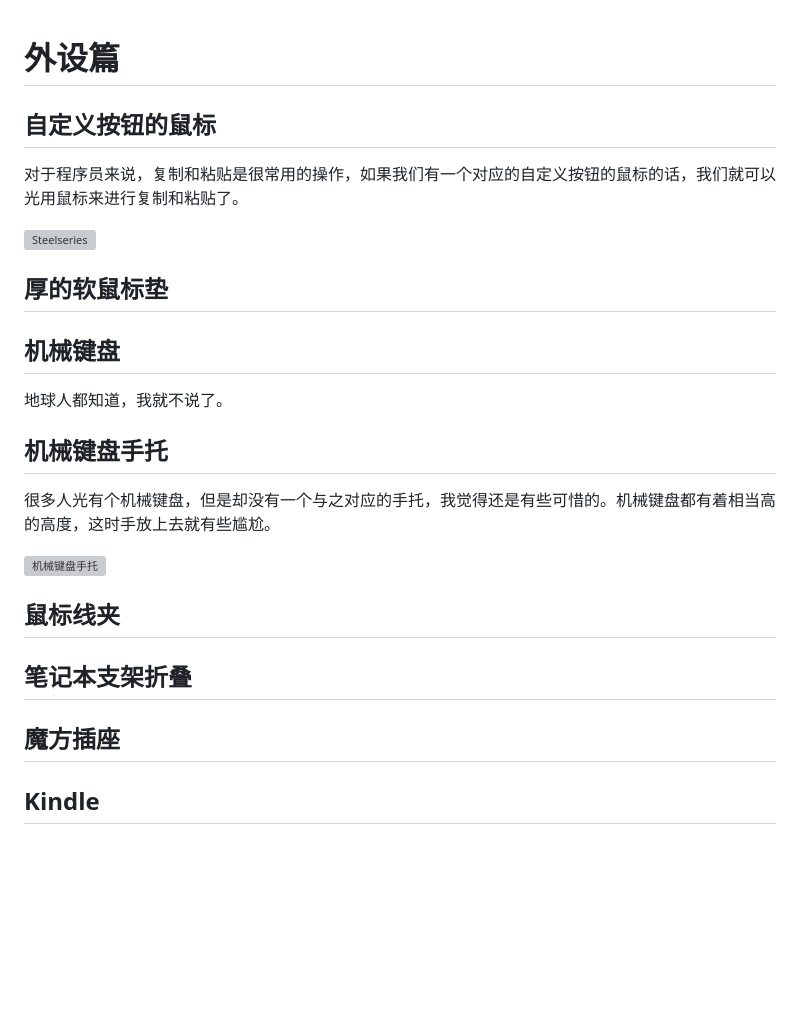
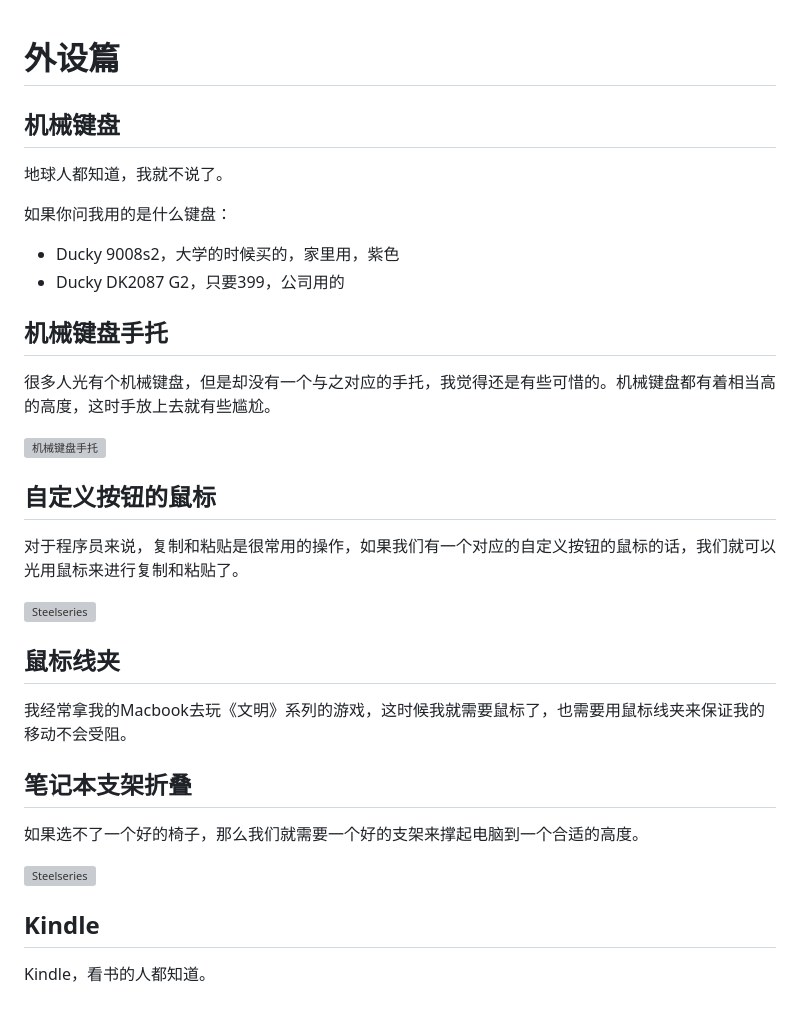
Before and after one commit to phodal/toolbox, a Markdown page: chapters/devices.md, the part around the change. GitHub-like rendering; blank space fills up the shorter version; grey boxes are pictures that could not be loaded.

Commit message:
add more devices

```diff
--- a/chapters/devices.md
+++ b/chapters/devices.md
@@ -1,5 +1,23 @@
 外设篇
 ===
+
+机械键盘
+---
+
+地球人都知道，我就不说了。
+
+如果你问我用的是什么键盘：
+
+ - Ducky 9008s2，大学的时候买的，家里用，紫色
+ - Ducky DK2087 G2，只要399，公司用的
+
+机械键盘手托
+---
+
+很多人光有个机械键盘，但是却没有一个与之对应的手托，我觉得还是有些可惜的。机械键盘都有着相当高的高度，这时手放上去就有些尴尬。
+
+![机械键盘手托](http://toolbox.phodal.com/images/devices/shoutuo.jpeg)
+
 
 自定义按钮的鼠标
 ---
@@ -8,31 +26,19 @@
 
 ![Steelseries](http://toolbox.phodal.com/images/devices/steelseries.jpg)
 
-厚的软鼠标垫
+鼠标线夹
 ---
 
-
-
-机械键盘
----
-
-地球人都知道，我就不说了。
-
-机械键盘手托
----
-
-很多人光有个机械键盘，但是却没有一个与之对应的手托，我觉得还是有些可惜的。机械键盘都有着相当高的高度，这时手放上去就有些尴尬。
-
-![机械键盘手托](http://toolbox.phodal.com/images/devices/shoutuo.jpeg)
-
-鼠标线夹
----
+我经常拿我的Macbook去玩《文明》系列的游戏，这时候我就需要鼠标了，也需要用鼠标线夹来保证我的移动不会受阻。
 
 笔记本支架折叠
 ---
 
-魔方插座
----
+如果选不了一个好的椅子，那么我们就需要一个好的支架来撑起电脑到一个合适的高度。
+
+![Steelseries](http://toolbox.phodal.com/images/devices/nexstand.jpg)
 
 Kindle
 ---
+
+Kindle，看书的人都知道。
```
Also changed, not shown: images/devices/nexstand.jpg (added), 2 other files.
